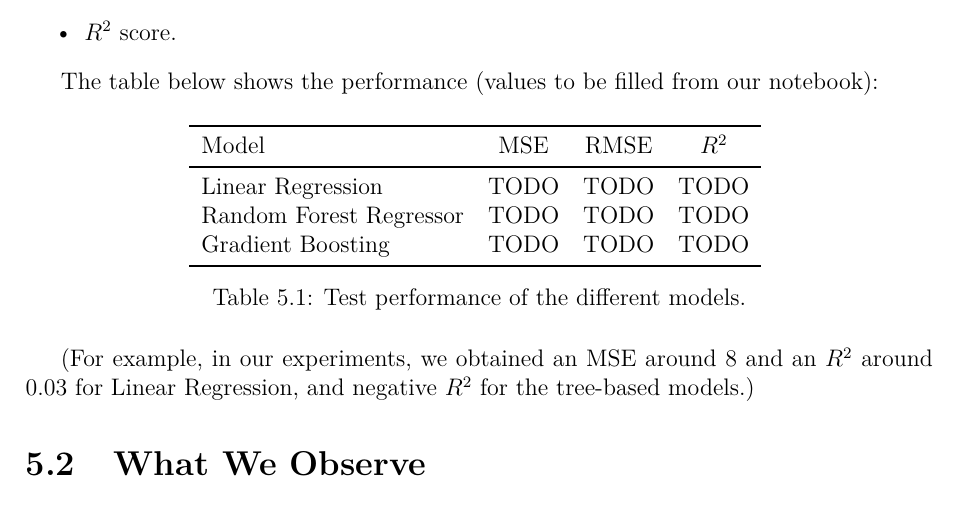
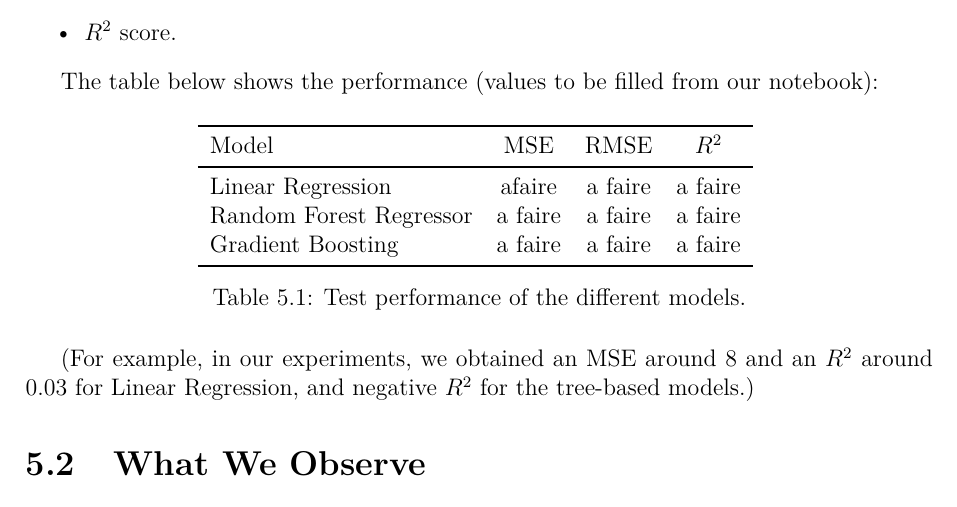
Before and after one commit to HENRIDVX/MachineLearning-Project-1erSemestre, a LaTeX document (rapport.tex): part of page 10 of 14, cut so that both start at the same text. Compiled offline with pdfLaTeX.

Commit message:
update des todo

```diff
--- a/rapport.tex
+++ b/rapport.tex
@@ -285,9 +285,9 @@ The table below shows the performance (values to be filled from our notebook):
         \toprule
         Model & MSE & RMSE & $R^2$ \\
         \midrule
-        Linear Regression       & TODO & TODO & TODO \\
-        Random Forest Regressor & TODO & TODO & TODO \\
-        Gradient Boosting       & TODO & TODO & TODO \\
+        Linear Regression       & afaire & a faire & a faire\\
+        Random Forest Regressor & a faire & a faire & a faire \\
+        Gradient Boosting       & a faire & a faire & a faire \\
         \bottomrule
     \end{tabular}
     \caption{Test performance of the different models.}
```
